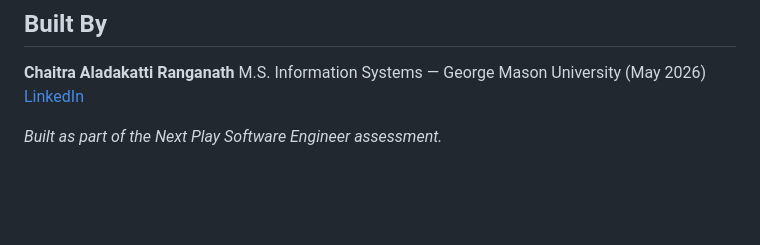
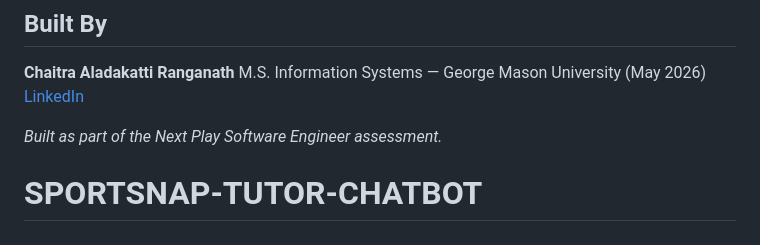
Before and after one commit to Chai-ar/SPORTSNAP-TUTOR-CHATBOT, a Markdown page: README.md, the part around the change. Drawn GitHub-style; blank space fills up the shorter version.

```diff
--- a/README.md
+++ b/README.md
@@ -129,3 +129,4 @@ M.S. Information Systems — George Mason University (May 2026)
 [LinkedIn](https://linkedin.com/in/your-profile)
 
 *Built as part of the Next Play Software Engineer assessment.*
+# SPORTSNAP-TUTOR-CHATBOT
```
